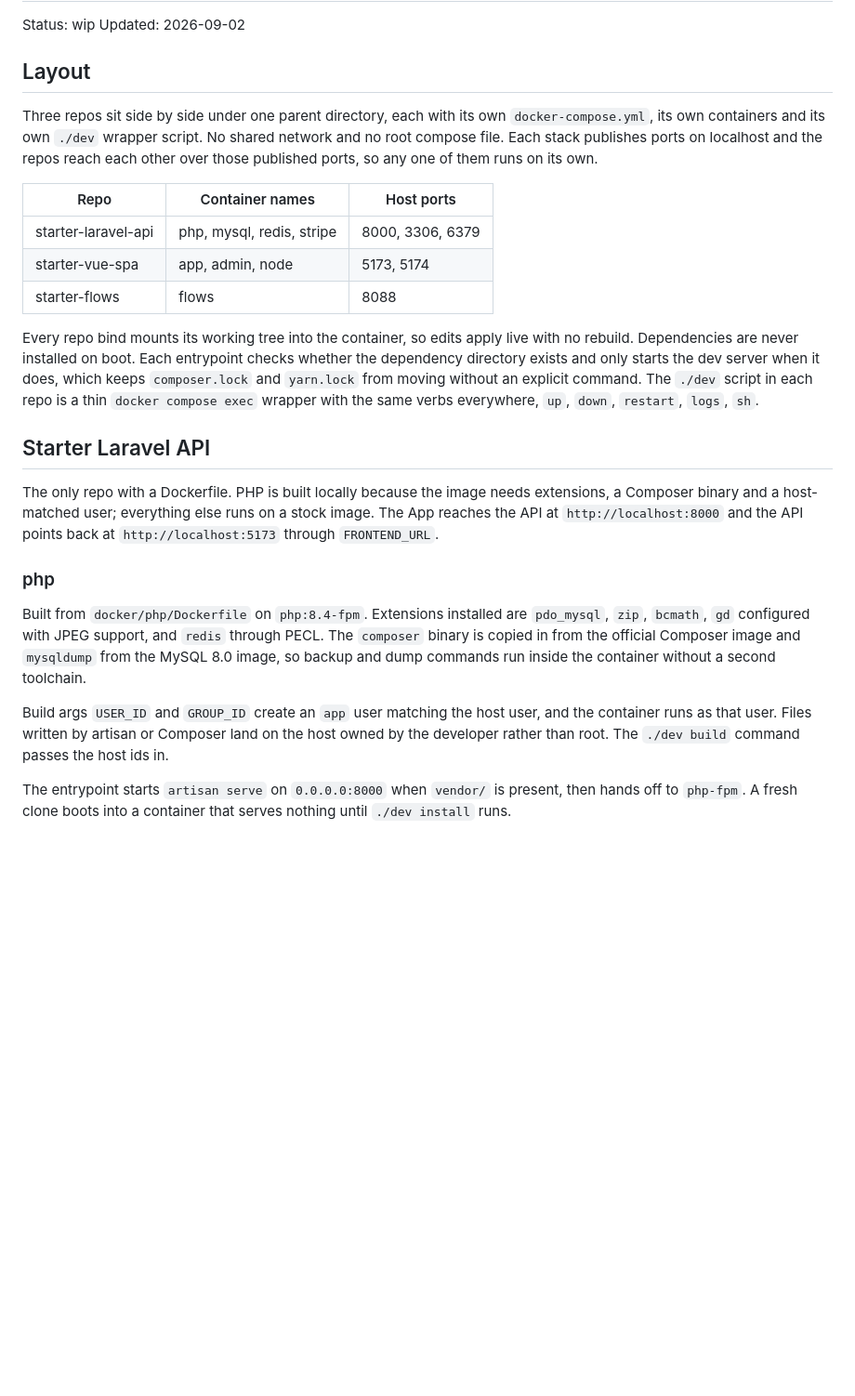
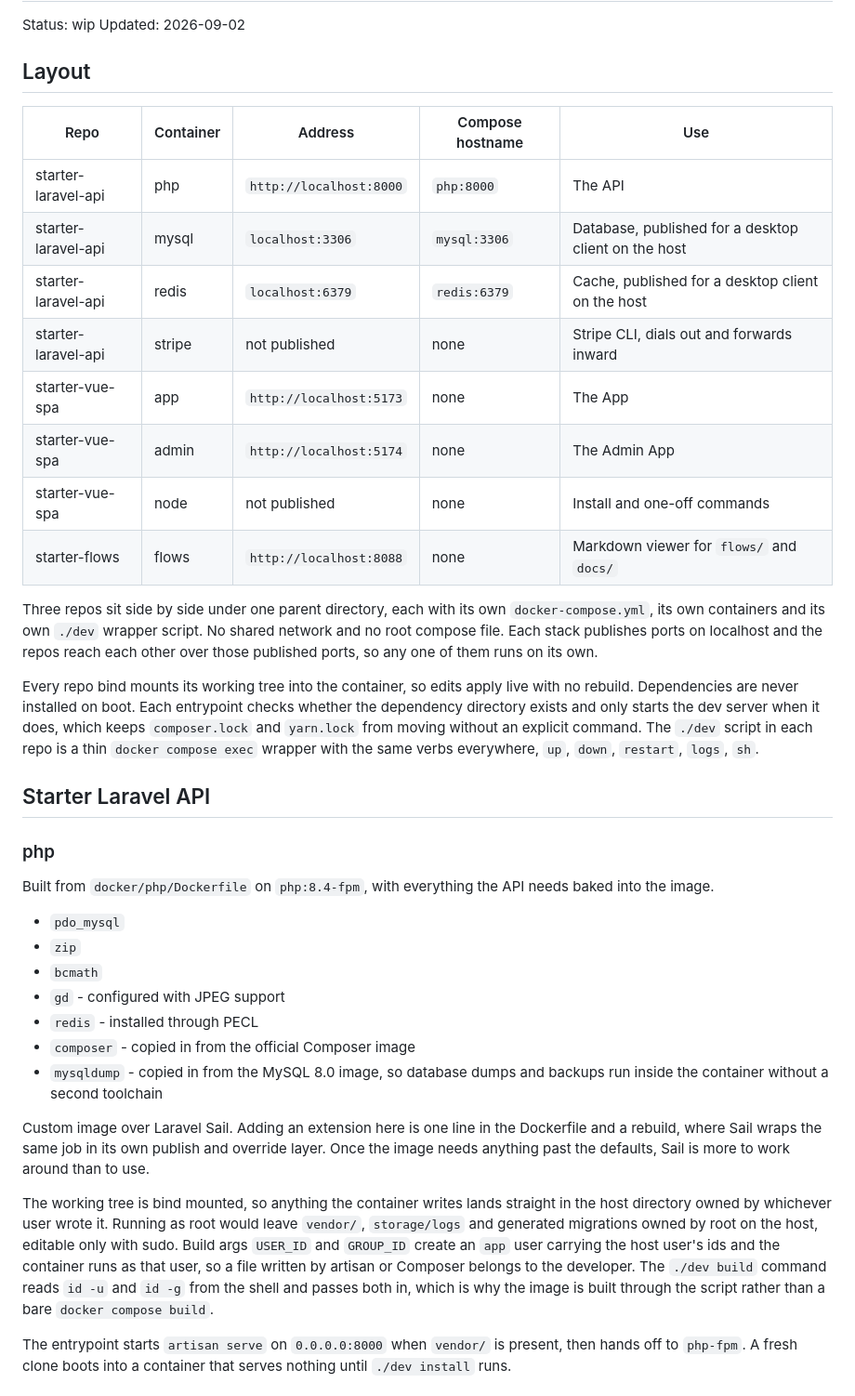
Before and after one commit to websanova/starter-flows, a Markdown page: docs/setup/DockerSetup.md, the part around one of its changes. Shown at 93% size. Drawn GitHub-style; blank space fills up the shorter version.

Commit message:
Clean up docker setup docs.

```diff
--- a/docs/setup/DockerSetup.md
+++ b/docs/setup/DockerSetup.md
@@ -5,25 +5,38 @@ Updated: 2026-09-02
 
 ## Layout
 
+| Repo | Container | Address | Compose hostname | Use |
+| --- | --- | --- | --- | --- |
+| starter-laravel-api | php | `http://localhost:8000` | `php:8000` | The API |
+| starter-laravel-api | mysql | `localhost:3306` | `mysql:3306` | Database, published for a desktop client on the host |
+| starter-laravel-api | redis | `localhost:6379` | `redis:6379` | Cache, published for a desktop client on the host |
+| starter-laravel-api | stripe | not published | none | Stripe CLI, dials out and forwards inward |
+| starter-vue-spa | app | `http://localhost:5173` | none | The App |
+| starter-vue-spa | admin | `http://localhost:5174` | none | The Admin App |
+| starter-vue-spa | node | not published | none | Install and one-off commands |
+| starter-flows | flows | `http://localhost:8088` | none | Markdown viewer for `flows/` and `docs/` |
+
 Three repos sit side by side under one parent directory, each with its own `docker-compose.yml`, its own containers and its own `./dev` wrapper script. No shared network and no root compose file. Each stack publishes ports on localhost and the repos reach each other over those published ports, so any one of them runs on its own.
-
-| Repo | Container names | Host ports |
-| --- | --- | --- |
-| starter-laravel-api | php, mysql, redis, stripe | 8000, 3306, 6379 |
-| starter-vue-spa | app, admin, node | 5173, 5174 |
-| starter-flows | flows | 8088 |
 
 Every repo bind mounts its working tree into the container, so edits apply live with no rebuild. Dependencies are never installed on boot. Each entrypoint checks whether the dependency directory exists and only starts the dev server when it does, which keeps `composer.lock` and `yarn.lock` from moving without an explicit command. The `./dev` script in each repo is a thin `docker compose exec` wrapper with the same verbs everywhere, `up`, `down`, `restart`, `logs`, `sh`.
 
 ## Starter Laravel API
 
-The only repo with a Dockerfile. PHP is built locally because the image needs extensions, a Composer binary and a host-matched user; everything else runs on a stock image. The App reaches the API at `http://localhost:8000` and the API points back at `http://localhost:5173` through `FRONTEND_URL`.
-
 ### php
 
-Built from `docker/php/Dockerfile` on `php:8.4-fpm`. Extensions installed are `pdo_mysql`, `zip`, `bcmath`, `gd` configured with JPEG support, and `redis` through PECL. The `composer` binary is copied in from the official Composer image and `mysqldump` from the MySQL 8.0 image, so backup and dump commands run inside the container without a second toolchain.
+Built from `docker/php/Dockerfile` on `php:8.4-fpm`, with everything the API needs baked into the image.
 
-Build args `USER_ID` and `GROUP_ID` create an `app` user matching the host user, and the container runs as that user. Files written by artisan or Composer land on the host owned by the developer rather than root. The `./dev build` command passes the host ids in.
+- `pdo_mysql`
+- `zip`
+- `bcmath`
+- `gd` - configured with JPEG support
+- `redis` - installed through PECL
+- `composer` - copied in from the official Composer image
+- `mysqldump` - copied in from the MySQL 8.0 image, so database dumps and backups run inside the container without a second toolchain
+
+Custom image over Laravel Sail. Adding an extension here is one line in the Dockerfile and a rebuild, where Sail wraps the same job in its own publish and override layer. Once the image needs anything past the defaults, Sail is more to work around than to use.
+
+The working tree is bind mounted, so anything the container writes lands straight in the host directory owned by whichever user wrote it. Running as root would leave `vendor/`, `storage/logs` and generated migrations owned by root on the host, editable only with sudo. Build args `USER_ID` and `GROUP_ID` create an `app` user carrying the host user's ids and the container runs as that user, so a file written by artisan or Composer belongs to the developer. The `./dev build` command reads `id -u` and `id -g` from the shell and passes both in, which is why the image is built through the script rather than a bare `docker compose build`.
 
 The entrypoint starts `artisan serve` on `0.0.0.0:8000` when `vendor/` is present, then hands off to `php-fpm`. A fresh clone boots into a container that serves nothing until `./dev install` runs.
 
```
Also changed, not shown: other parts of docs/setup/DockerSetup.md (+16 -11 lines).
